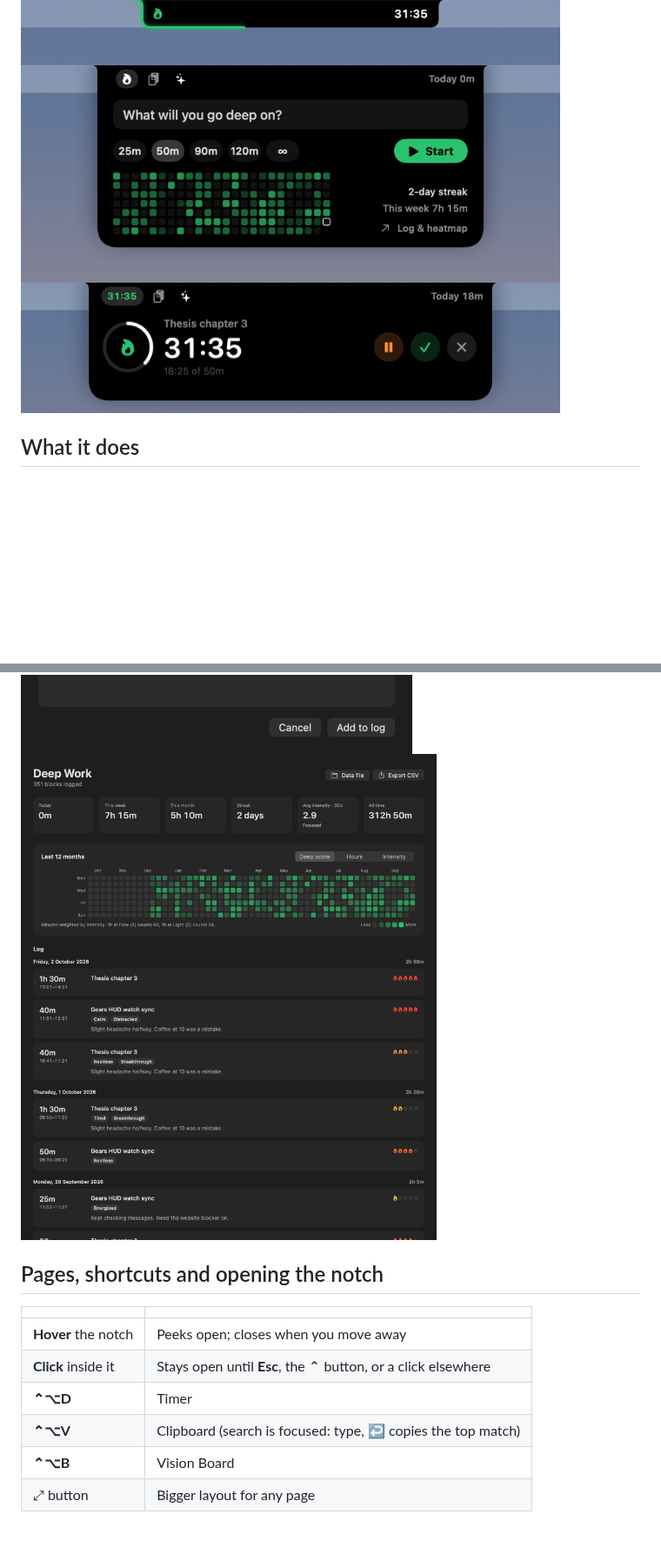
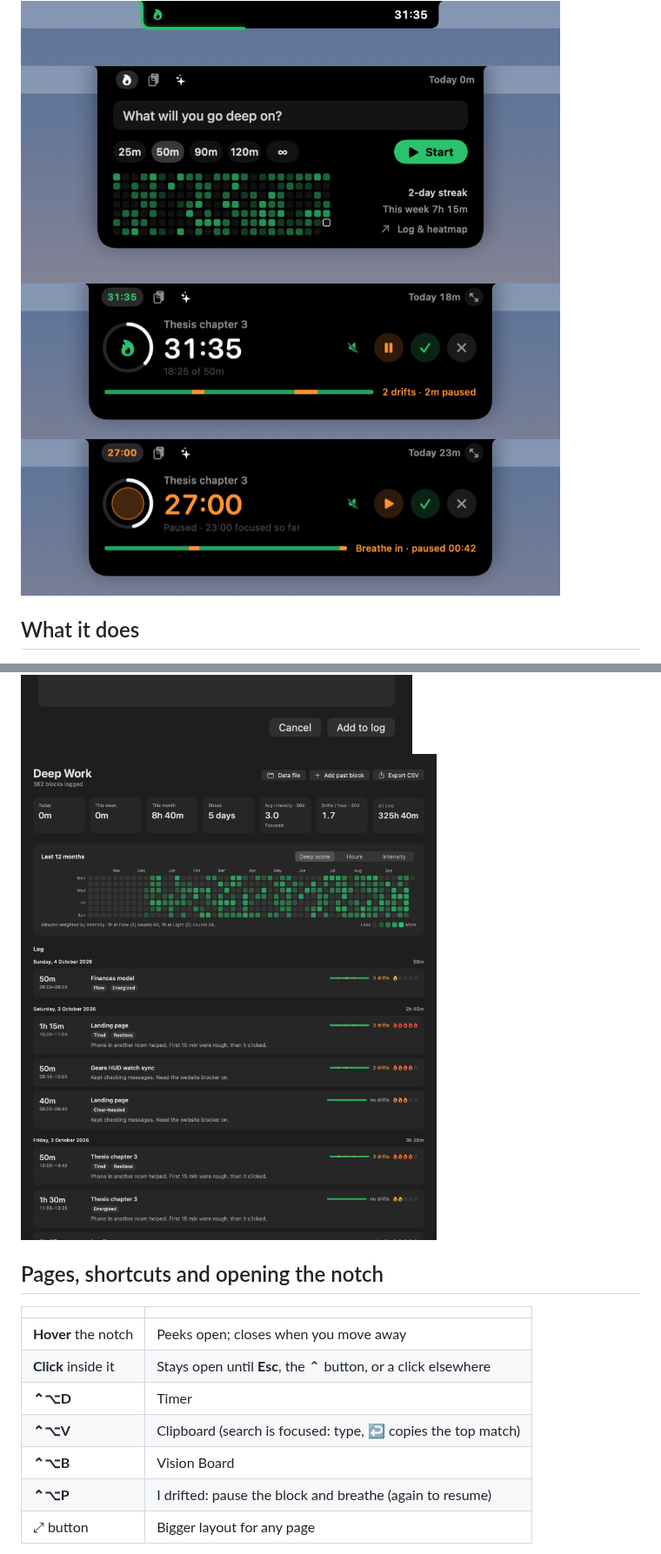
Before and after one commit to christianqp4/gnotch, a Markdown page: README.md, 2 parts joined by grey strips. Shown at 87% size. Drawn GitHub-style; pictures changed too: docs/dashboard.png, docs/notch-paused.png (added), docs/notch-running.png; blank space fills up the shorter version.

```diff
--- a/README.md
+++ b/README.md
@@ -10,7 +10,8 @@ The Gears notch app for macOS. One notch, three pages that swap in place:
 
 <img src="docs/notch-collapsed.png" width="620" alt="Collapsed notch: progress traced along the notch outline">
 <img src="docs/notch-idle.png" width="620" alt="Expanded notch with mini heatmap">
-<img src="docs/notch-running.png" width="620" alt="Expanded notch while a block runs">
+<img src="docs/notch-running.png" width="620" alt="Expanded notch while a block runs, with the drift bar">
+<img src="docs/notch-paused.png" width="620" alt="Paused after a drift: breathing guide">
 
 ## What it does
 
@@ -49,6 +51,7 @@ The Gears notch app for macOS. One notch, three pages that swap in place:
 | **⌃⌥D** | Timer |
 | **⌃⌥V** | Clipboard (search is focused: type, **↩** copies the top match) |
 | **⌃⌥B** | Vision Board |
+| **⌃⌥P** | I drifted: pause the block and breathe (again to resume) |
 | ⤢ button | Bigger layout for any page |
 
 The small icons left of the notch switch pages; while a block runs, the timer icon shows the countdown.
```
Also changed, not shown: other parts of README.md (+4 -2 lines), AGENTS.md (+4 -4 lines), docs/notch-finish.png, 11 other files.
